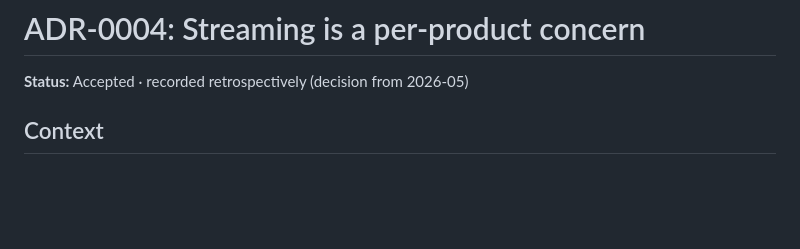
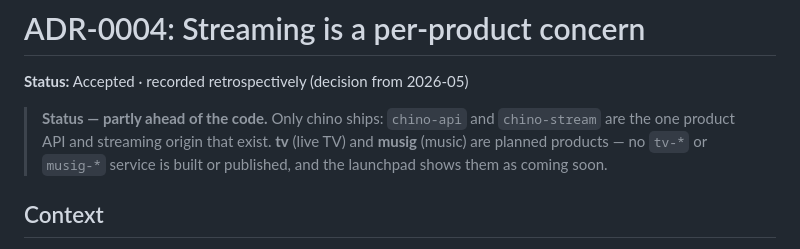
Before and after one commit to zaentrum/zaentrum, a Markdown page: docs/adr/0004-per-product-streaming-origins.md, the part around the change. GitHub-like rendering; blank space fills up the shorter version.

Commit message:
docs(adr): music and live TV are planned products, not shipped ones
ADR-0001 listed musig and tv among the product apps the core owns, and
ADR-0004 gave tv-stream and musig-stream a row each, as services each product
ships. Neither product exists yet: no tv-* or musig-* image is published (the
registry refuses every one), the chart renders none, and the portal seeds
both apps disabled, their tiles "soon". The product page already said
"planned"; the decision records now mark it too, with the status note the ADR
index asks for when design is ahead of the code.

```diff
--- a/docs/adr/0004-per-product-streaming-origins.md
+++ b/docs/adr/0004-per-product-streaming-origins.md
@@ -1,6 +1,11 @@
 # ADR-0004: Streaming is a per-product concern
 
 **Status:** Accepted · recorded retrospectively (decision from 2026-05)
+
+> **Status — partly ahead of the code.** Only chino ships: `chino-api` and `chino-stream` are
+> the one product API and streaming origin that exist. **tv** (live TV) and **musig** (music)
+> are planned products — no `tv-*` or `musig-*` service is built or published, and the
+> launchpad shows them as coming soon.
 
 ## Context
 
```
Also changed, not shown: docs/adr/0001-neutral-core-and-addon-seams.md (+1 -1 lines).
